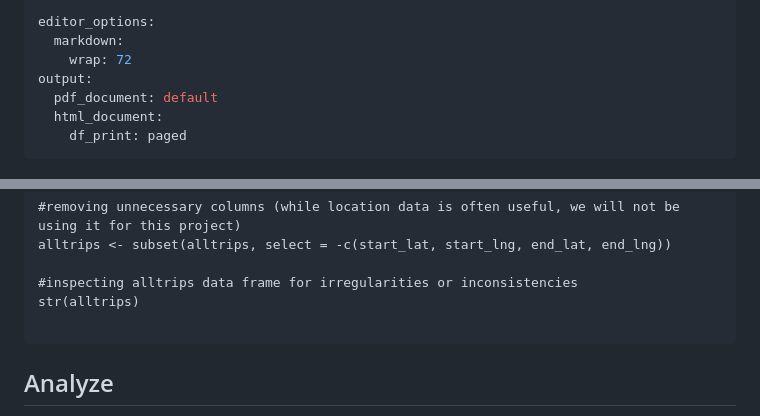
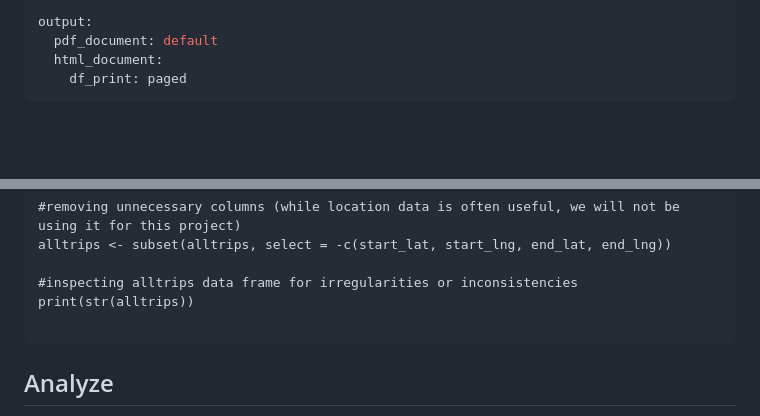
Before and after one commit to Chris-Johnson07/Cyclistic_Bike_Share_Analysis, a Markdown page: RMarkdownCyclisticBikeShare.md, 2 parts joined by grey strips. GitHub-like rendering; blank space fills up the shorter version.

````diff
--- a/RMarkdownCyclisticBikeShare.md
+++ b/RMarkdownCyclisticBikeShare.md
@@ -1,7 +1,4 @@
 ---
-editor_options:
-  markdown:
-    wrap: 72
 output:
   pdf_document: default
   html_document:
@@ -174,7 +171,7 @@ alltrips$day_of_week <- format(as.Date(alltrips$day_of_week),'%A')
 alltrips <- subset(alltrips, select = -c(start_lat, start_lng, end_lat, end_lng))
 
 #inspecting alltrips data frame for irregularities or inconsistencies
-str(alltrips)
+print(str(alltrips))
 
 ```
 
````
